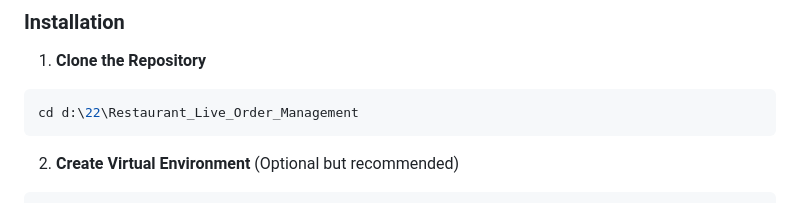
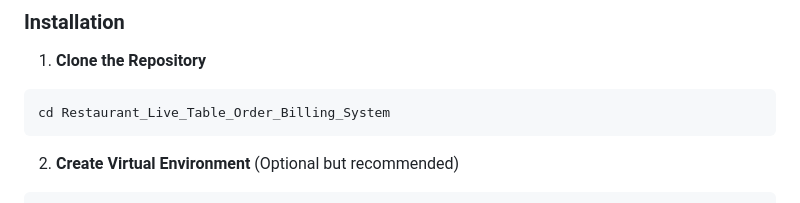
Before and after one commit to nandha2804/Restaurant_Live_Table_Order_Billing_System, a Markdown page: README.md, the part around the change. Drawn GitHub-style.

Commit message:
Fix repository path in README for cloning instructions

````diff
--- a/README.md
+++ b/README.md
@@ -163,7 +163,7 @@ Restaurant_Live_Order_Management/
 
 1. **Clone the Repository**
 ```bash
-cd d:\22\Restaurant_Live_Order_Management
+cd Restaurant_Live_Table_Order_Billing_System
 ```
 
 2. **Create Virtual Environment** (Optional but recommended)
````
